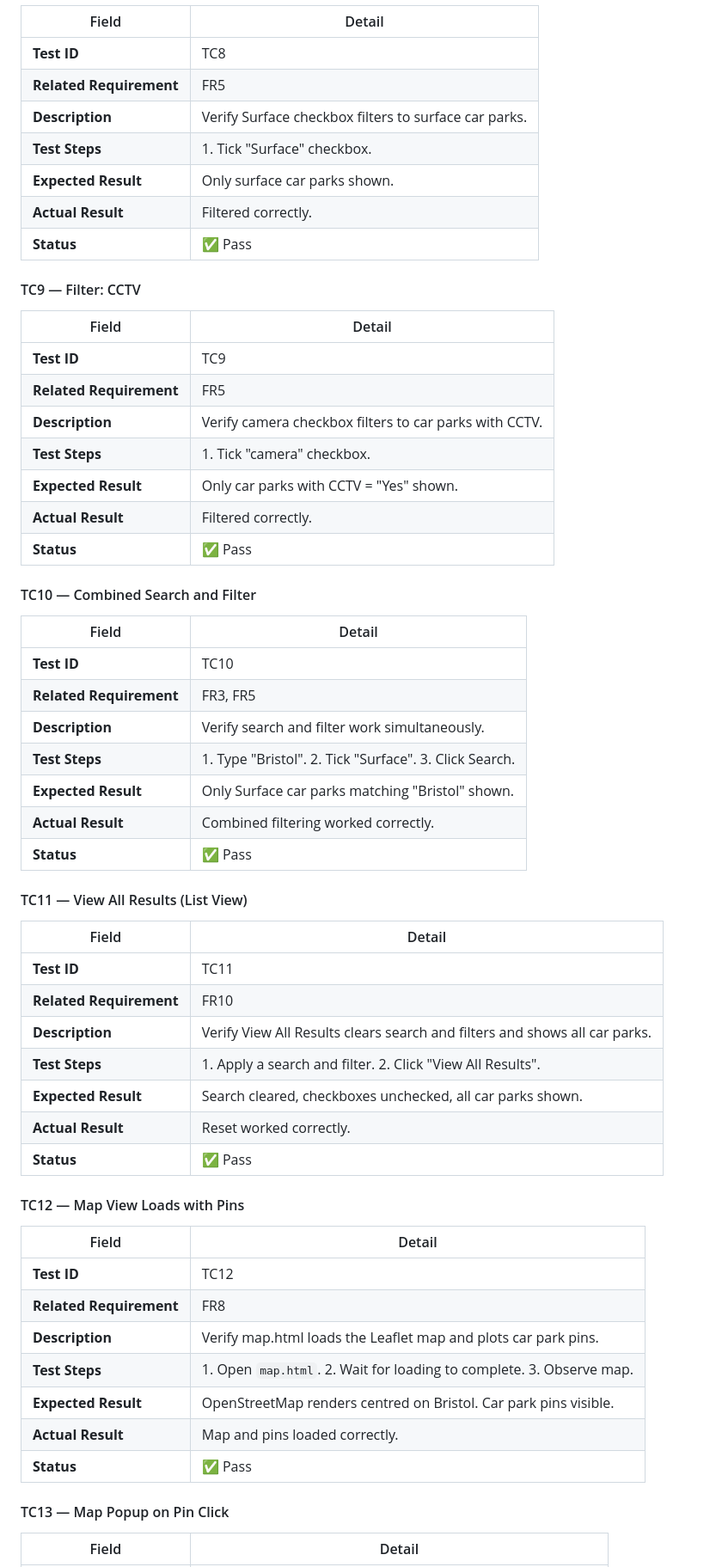
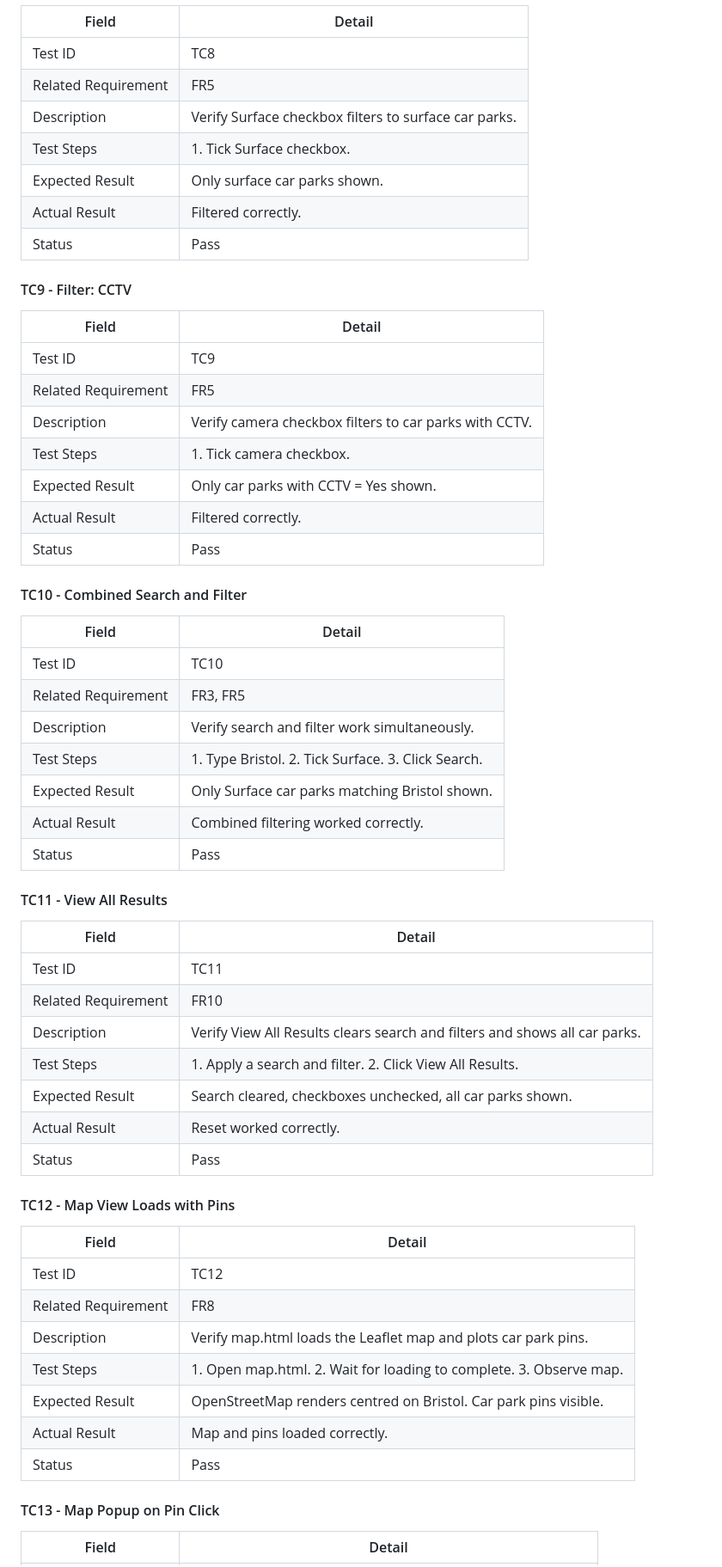
Before and after one commit to abdirazaq94/CarParkFinder-BristolOpenDataProject, a Markdown page: docs/testing.md, the part around one of its changes. Shown at 86% size. Rendered like a GitHub page.

Commit message:
Refactor testing documentation for clarity
Updated the testing documentation for clarity and consistency, removing code formatting for HTML file names and standardizing test case headings.

```diff
--- a/docs/testing.md
+++ b/docs/testing.md
@@ -110,63 +114,63 @@ The Car Park Finder application was tested manually using a structured test plan
 
 | Field | Detail |
 |---|---|
-| **Test ID** | TC8 |
-| **Related Requirement** | FR5 |
-| **Description** | Verify Surface checkbox filters to surface car parks. |
-| **Test Steps** | 1. Tick "Surface" checkbox. |
-| **Expected Result** | Only surface car parks shown. |
-| **Actual Result** | Filtered correctly. |
-| **Status** | ✅ Pass |
+| Test ID | TC8 |
+| Related Requirement | FR5 |
+| Description | Verify Surface checkbox filters to surface car parks. |
+| Test Steps | 1. Tick Surface checkbox. |
+| Expected Result | Only surface car parks shown. |
+| Actual Result | Filtered correctly. |
+| Status | Pass |
 
-#### TC9 — Filter: CCTV
+#### TC9 - Filter: CCTV
 
 | Field | Detail |
 |---|---|
-| **Test ID** | TC9 |
-| **Related Requirement** | FR5 |
-| **Description** | Verify camera checkbox filters to car parks with CCTV. |
-| **Test Steps** | 1. Tick "camera" checkbox. |
-| **Expected Result** | Only car parks with CCTV = "Yes" shown. |
-| **Actual Result** | Filtered correctly. |
-| **Status** | ✅ Pass |
+| Test ID | TC9 |
+| Related Requirement | FR5 |
+| Description | Verify camera checkbox filters to car parks with CCTV. |
+| Test Steps | 1. Tick camera checkbox. |
+| Expected Result | Only car parks with CCTV = Yes shown. |
+| Actual Result | Filtered correctly. |
+| Status | Pass |
 
-#### TC10 — Combined Search and Filter
+#### TC10 - Combined Search and Filter
 
 | Field | Detail |
 |---|---|
-| **Test ID** | TC10 |
-| **Related Requirement** | FR3, FR5 |
-| **Description** | Verify search and filter work simultaneously. |
-| **Test Steps** | 1. Type "Bristol". 2. Tick "Surface". 3. Click Search. |
-| **Expected Result** | Only Surface car parks matching "Bristol" shown. |
-| **Actual Result** | Combined filtering worked correctly. |
-| **Status** | ✅ Pass |
+| Test ID | TC10 |
+| Related Requirement | FR3, FR5 |
+| Description | Verify search and filter work simultaneously. |
+| Test Steps | 1. Type Bristol. 2. Tick Surface. 3. Click Search. |
+| Expected Result | Only Surface car parks matching Bristol shown. |
+| Actual Result | Combined filtering worked correctly. |
+| Status | Pass |
 
-#### TC11 — View All Results (List View)
+#### TC11 - View All Results
 
 | Field | Detail |
 |---|---|
-| **Test ID** | TC11 |
-| **Related Requirement** | FR10 |
-| **Description** | Verify View All Results clears search and filters and shows all car parks. |
-| **Test Steps** | 1. Apply a search and filter. 2. Click "View All Results". |
-| **Expected Result** | Search cleared, checkboxes unchecked, all car parks shown. |
-| **Actual Result** | Reset worked correctly. |
-| **Status** | ✅ Pass |
+| Test ID | TC11 |
+| Related Requirement | FR10 |
+| Description | Verify View All Results clears search and filters and shows all car parks. |
+| Test Steps | 1. Apply a search and filter. 2. Click View All Results. |
+| Expected Result | Search cleared, checkboxes unchecked, all car parks shown. |
+| Actual Result | Reset worked correctly. |
+| Status | Pass |
 
-#### TC12 — Map View Loads with Pins
+#### TC12 - Map View Loads with Pins
 
 | Field | Detail |
 |---|---|
-| **Test ID** | TC12 |
-| **Related Requirement** | FR8 |
-| **Description** | Verify map.html loads the Leaflet map and plots car park pins. |
-| **Test Steps** | 1. Open `map.html`. 2. Wait for loading to complete. 3. Observe map. |
-| **Expected Result** | OpenStreetMap renders centred on Bristol. Car park pins visible. |
-| **Actual Result** | Map and pins loaded correctly. |
-| **Status** | ✅ Pass |
+| Test ID | TC12 |
+| Related Requirement | FR8 |
+| Description | Verify map.html loads the Leaflet map and plots car park pins. |
+| Test Steps | 1. Open map.html. 2. Wait for loading to complete. 3. Observe map. |
+| Expected Result | OpenStreetMap renders centred on Bristol. Car park pins visible. |
+| Actual Result | Map and pins loaded correctly. |
+| Status | Pass |
 
-#### TC13 — Map Popup on Pin Click
+#### TC13 - Map Popup on Pin Click
 
 | Field | Detail |
 |---|---|
```
Also changed, not shown: other parts of docs/testing.md (+96 -106 lines).
